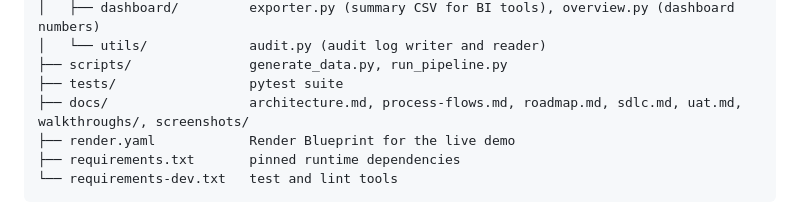
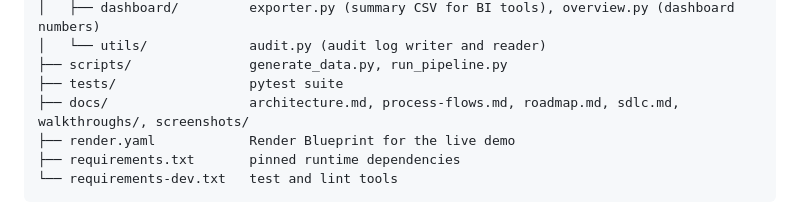
Before and after one commit to vishnuatgit/SupplyTrace, a Markdown page: README.md, the part around the change. Rendered like a GitHub page.

Commit message:
Remove the UAT script; the SDLC doc keeps the real-user testing gap

```diff
--- a/README.md
+++ b/README.md
@@ -281,7 +281,7 @@ SupplyTrace/
 │   └── utils/             audit.py (audit log writer and reader)
 ├── scripts/               generate_data.py, run_pipeline.py
 ├── tests/                 pytest suite
-├── docs/                  architecture.md, process-flows.md, roadmap.md, sdlc.md, uat.md, walkthroughs/, screenshots/
+├── docs/                  architecture.md, process-flows.md, roadmap.md, sdlc.md, walkthroughs/, screenshots/
 ├── render.yaml            Render Blueprint for the live demo
 ├── requirements.txt       pinned runtime dependencies
 └── requirements-dev.txt   test and lint tools
```
Also changed, not shown: docs/sdlc.md (+1 -1 lines), docs/uat.md (deleted, +0 -104 lines).
